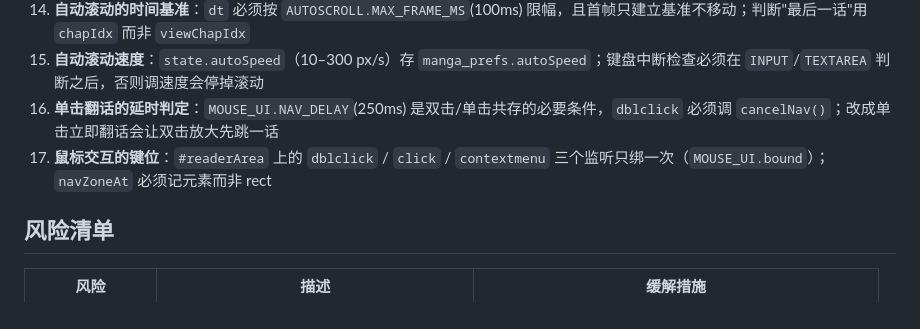
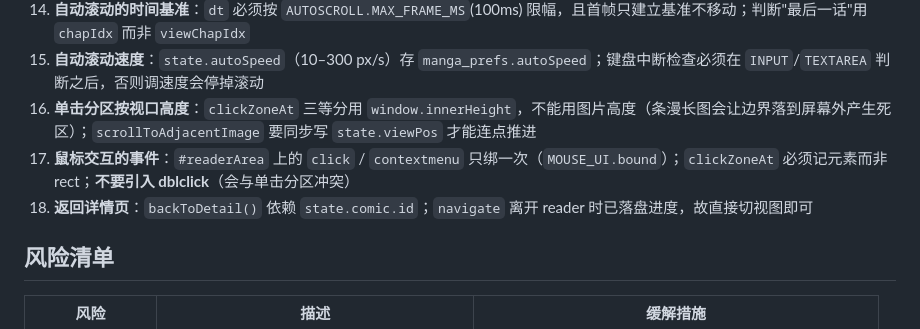
Before and after one commit to dickisz1/my-mirror, a Markdown page: docs/architecture.md, the part around the change. GitHub-like rendering.

```diff
--- a/docs/architecture.md
+++ b/docs/architecture.md
@@ -372,8 +372,9 @@ autoScrollTick(ts) 每帧：
 13. **双栏自动隐藏参数**：`READER_TOPBAR.REVEAL_ZONE`(80px，顶部/底部共用) 与 `HIDE_DELAY`(2000ms)；上栏隐藏类 `header.bar-hidden`、下栏 `.reader-top.hidden`，改动时须同步 `stickyOffset()` 的留白计算
 14. **自动滚动的时间基准**：`dt` 必须按 `AUTOSCROLL.MAX_FRAME_MS`(100ms) 限幅，且首帧只建立基准不移动；判断"最后一话"用 `chapIdx` 而非 `viewChapIdx`
 15. **自动滚动速度**：`state.autoSpeed`（10–300 px/s）存 `manga_prefs.autoSpeed`；键盘中断检查必须在 `INPUT`/`TEXTAREA` 判断之后，否则调速度会停掉滚动
-16. **单击翻话的延时判定**：`MOUSE_UI.NAV_DELAY`(250ms) 是双击/单击共存的必要条件，`dblclick` 必须调 `cancelNav()`；改成单击立即翻话会让双击放大先跳一话
-17. **鼠标交互的键位**：`#readerArea` 上的 `dblclick` / `click` / `contextmenu` 三个监听只绑一次（`MOUSE_UI.bound`）；`navZoneAt` 必须记元素而非 rect
+16. **单击分区按视口高度**：`clickZoneAt` 三等分用 `window.innerHeight`，不能用图片高度（条漫长图会让边界落到屏幕外产生死区）；`scrollToAdjacentImage` 要同步写 `state.viewPos` 才能连点推进
+17. **鼠标交互的事件**：`#readerArea` 上的 `click` / `contextmenu` 只绑一次（`MOUSE_UI.bound`）；`clickZoneAt` 必须记元素而非 rect；**不要引入 dblclick**（会与单击分区冲突）
+18. **返回详情页**：`backToDetail()` 依赖 `state.comic.id`；`navigate` 离开 reader 时已落盘进度，故直接切视图即可
 
 ## 风险清单
 
```
Also changed, not shown: AGENTS.md (+30 -14 lines).
